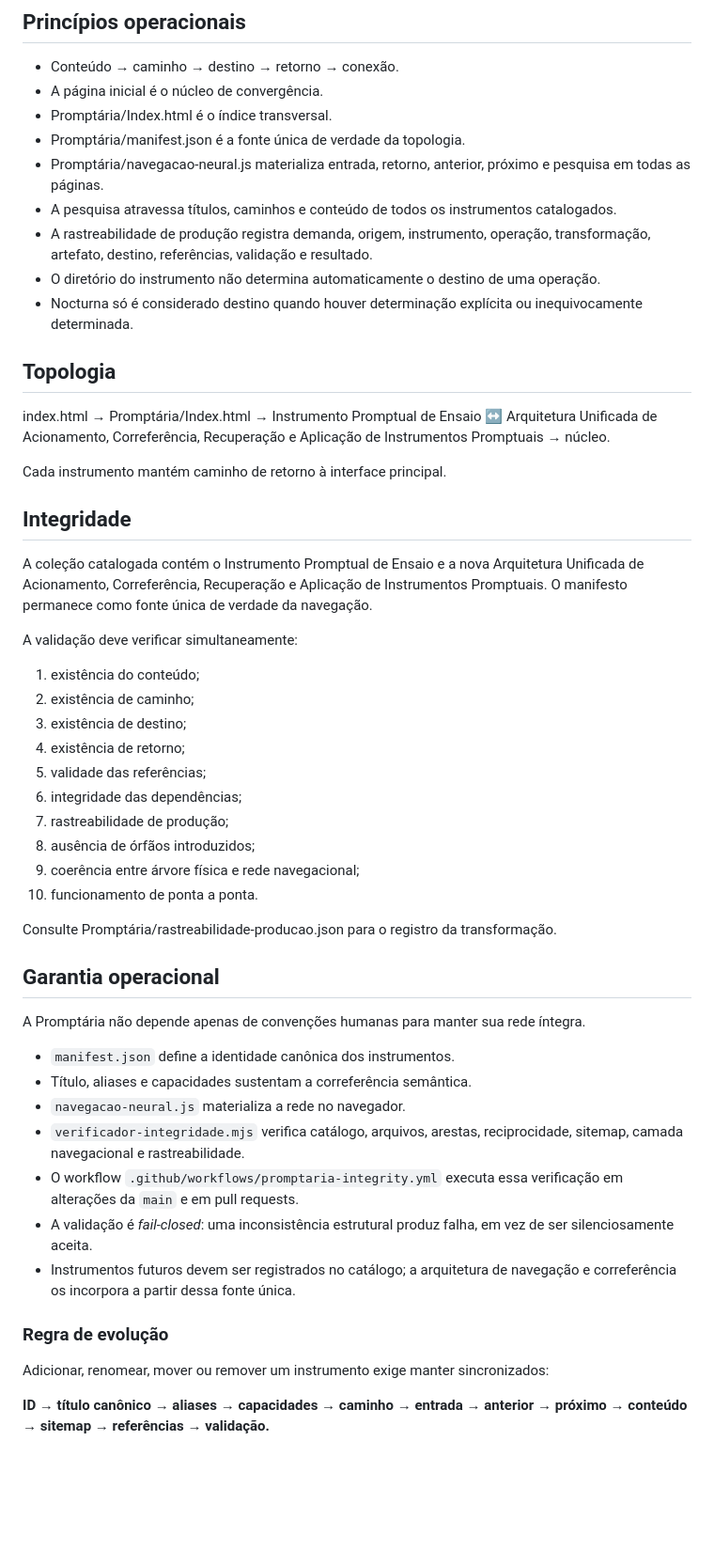
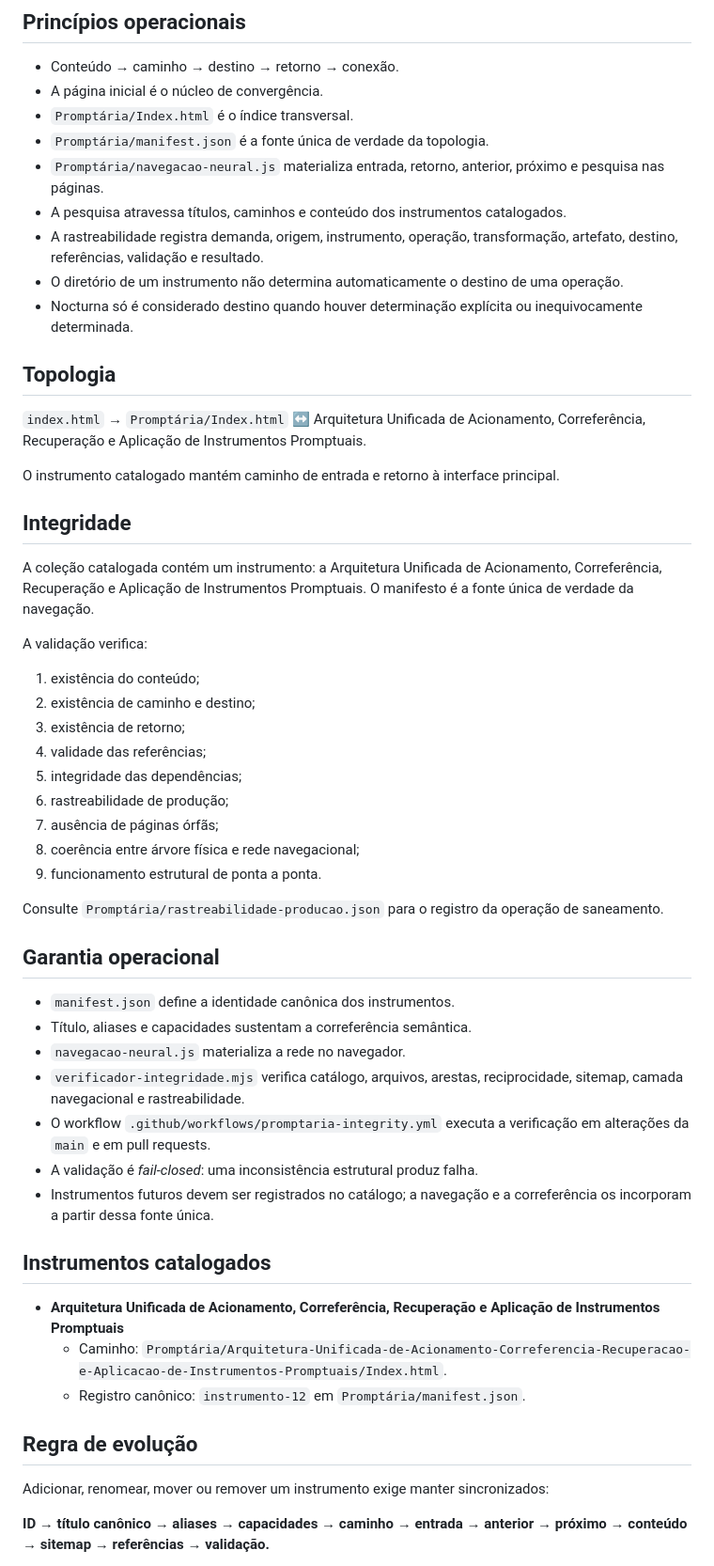
Before and after one commit to outocarlos003-lang/Prompt-ria, a Markdown page: Promptária/README.md, the part around one of its changes. Shown at 94% size. Rendered like a GitHub page; blank space fills up the shorter version.

Commit message:
Remove stale instrument references from Promptária README

```diff
--- a/Promptária/README.md
+++ b/Promptária/README.md
@@ -6,52 +6,55 @@ A Promptária preserva a árvore física dos instrumentos e acrescenta uma rede
 
 - Conteúdo → caminho → destino → retorno → conexão.
 - A página inicial é o núcleo de convergência.
-- Promptária/Index.html é o índice transversal.
-- Promptária/manifest.json é a fonte única de verdade da topologia.
-- Promptária/navegacao-neural.js materializa entrada, retorno, anterior, próximo e pesquisa em todas as páginas.
-- A pesquisa atravessa títulos, caminhos e conteúdo de todos os instrumentos catalogados.
-- A rastreabilidade de produção registra demanda, origem, instrumento, operação, transformação, artefato, destino, referências, validação e resultado.
-- O diretório do instrumento não determina automaticamente o destino de uma operação.
+- `Promptária/Index.html` é o índice transversal.
+- `Promptária/manifest.json` é a fonte única de verdade da topologia.
+- `Promptária/navegacao-neural.js` materializa entrada, retorno, anterior, próximo e pesquisa nas páginas.
+- A pesquisa atravessa títulos, caminhos e conteúdo dos instrumentos catalogados.
+- A rastreabilidade registra demanda, origem, instrumento, operação, transformação, artefato, destino, referências, validação e resultado.
+- O diretório de um instrumento não determina automaticamente o destino de uma operação.
 - Nocturna só é considerado destino quando houver determinação explícita ou inequivocamente determinada.
 
 ## Topologia
 
-index.html → Promptária/Index.html → Instrumento Promptual de Ensaio ↔ Arquitetura Unificada de Acionamento, Correferência, Recuperação e Aplicação de Instrumentos Promptuais → núcleo.
+`index.html` → `Promptária/Index.html` ↔ Arquitetura Unificada de Acionamento, Correferência, Recuperação e Aplicação de Instrumentos Promptuais.
 
-Cada instrumento mantém caminho de retorno à interface principal.
+O instrumento catalogado mantém caminho de entrada e retorno à interface principal.
 
 ## Integridade
 
-A coleção catalogada contém o Instrumento Promptual de Ensaio e a nova Arquitetura Unificada de Acionamento, Correferência, Recuperação e Aplicação de Instrumentos Promptuais. O manifesto permanece como fonte única de verdade da navegação.
+A coleção catalogada contém um instrumento: a Arquitetura Unificada de Acionamento, Correferência, Recuperação e Aplicação de Instrumentos Promptuais. O manifesto é a fonte única de verdade da navegação.
 
-A validação deve verificar simultaneamente:
+A validação verifica:
 
 1. existência do conteúdo;
-2. existência de caminho;
-3. existência de destino;
-4. existência de retorno;
-5. validade das referências;
-6. integridade das dependências;
-7. rastreabilidade de produção;
-8. ausência de órfãos introduzidos;
-9. coerência entre árvore física e rede navegacional;
-10. funcionamento de ponta a ponta.
+2. existência de caminho e destino;
+3. existência de retorno;
+4. validade das referências;
+5. integridade das dependências;
+6. rastreabilidade de produção;
+7. ausência de páginas órfãs;
+8. coerência entre árvore física e rede navegacional;
+9. funcionamento estrutural de ponta a ponta.
 
-Consulte Promptária/rastreabilidade-producao.json para o registro da transformação.
+Consulte `Promptária/rastreabilidade-producao.json` para o registro da operação de saneamento.
 
 ## Garantia operacional
-
-A Promptária não depende apenas de convenções humanas para manter sua rede íntegra.
 
 - `manifest.json` define a identidade canônica dos instrumentos.
 - Título, aliases e capacidades sustentam a correferência semântica.
 - `navegacao-neural.js` materializa a rede no navegador.
 - `verificador-integridade.mjs` verifica catálogo, arquivos, arestas, reciprocidade, sitemap, camada navegacional e rastreabilidade.
-- O workflow `.github/workflows/promptaria-integrity.yml` executa essa verificação em alterações da `main` e em pull requests.
-- A validação é *fail-closed*: uma inconsistência estrutural produz falha, em vez de ser silenciosamente aceita.
-- Instrumentos futuros devem ser registrados no catálogo; a arquitetura de navegação e correferência os incorpora a partir dessa fonte única.
+- O workflow `.github/workflows/promptaria-integrity.yml` executa a verificação em alterações da `main` e em pull requests.
+- A validação é *fail-closed*: uma inconsistência estrutural produz falha.
+- Instrumentos futuros devem ser registrados no catálogo; a navegação e a correferência os incorporam a partir dessa fonte única.
 
-### Regra de evolução
+## Instrumentos catalogados
+
+- **Arquitetura Unificada de Acionamento, Correferência, Recuperação e Aplicação de Instrumentos Promptuais**
+  - Caminho: `Promptária/Arquitetura-Unificada-de-Acionamento-Correferencia-Recuperacao-e-Aplicacao-de-Instrumentos-Promptuais/Index.html`.
+  - Registro canônico: `instrumento-12` em `Promptária/manifest.json`.
+
+## Regra de evolução
 
 Adicionar, renomear, mover ou remover um instrumento exige manter sincronizados:
 
```
Also changed, not shown: other parts of Promptária/README.md (+0 -11 lines).
